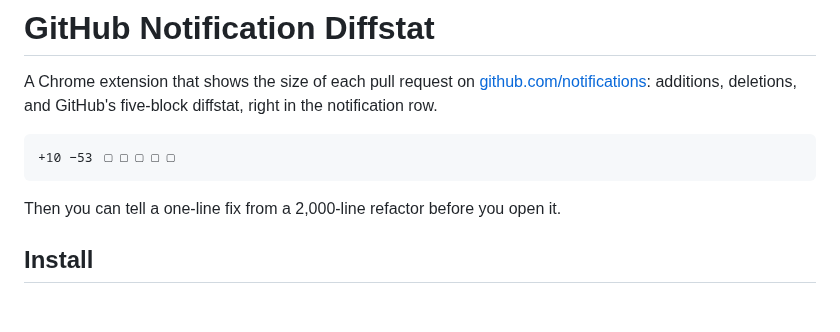
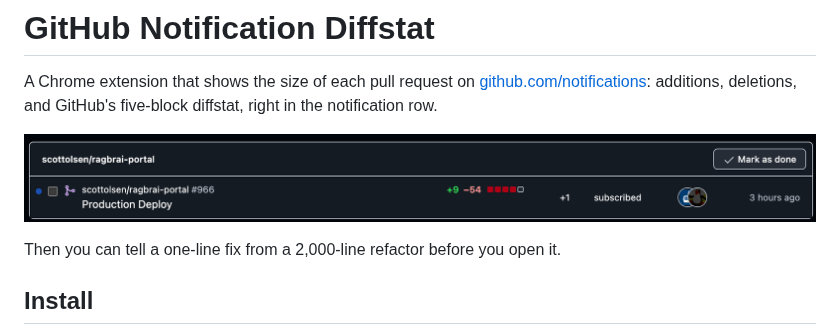
Before and after one commit to kristophertope/notification-diffstat, a Markdown page: README.md, the part around the change. GitHub-like rendering; pictures changed too: screenshot.png (added); blank space fills up the shorter version.

Commit message:
docs: add screenshot to README
Co-authored-by: Claude <noreply@anthropic.com>

````diff
--- a/README.md
+++ b/README.md
@@ -4,9 +4,7 @@ A Chrome extension that shows the size of each pull request on
 [github.com/notifications](https://github.com/notifications): additions,
 deletions, and GitHub's five-block diffstat, right in the notification row.
 
-```
-+10 −53 ▢▢▢▢▢
-```
+![A notification row showing +9 −54 and four red diffstat blocks next to the reason and timestamp](screenshot.png)
 
 Then you can tell a one-line fix from a 2,000-line refactor before you open it.
 
````
